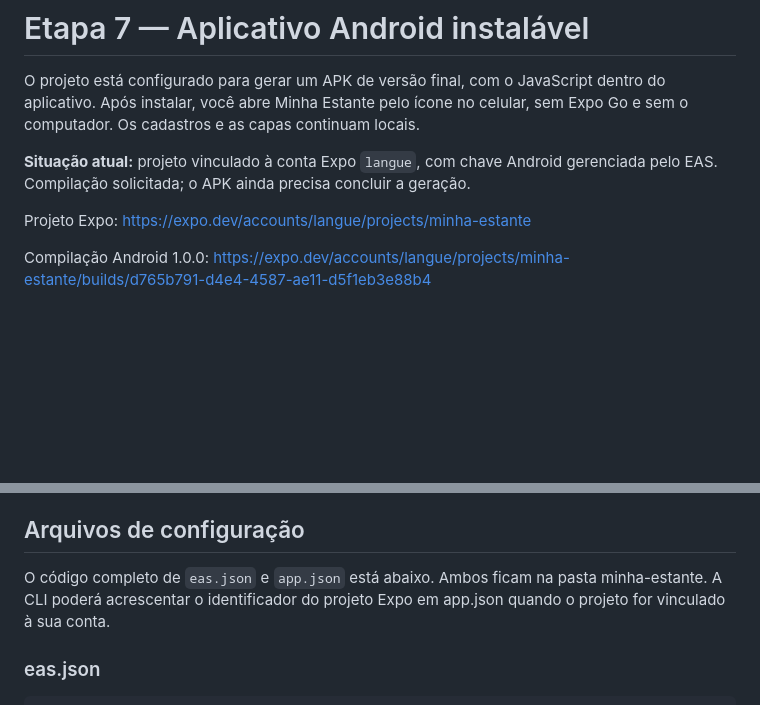
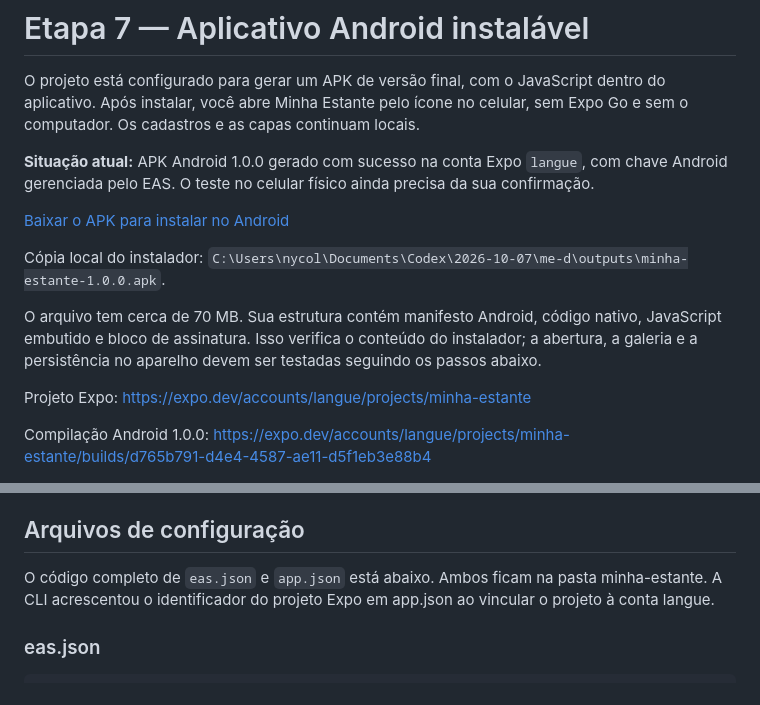
Before and after one commit to nyc1682/minha-estante, a Markdown page: ETAPA-7.md, 2 parts joined by grey strips. Rendered like a GitHub page; blank space fills up the shorter version.

```diff
--- a/ETAPA-7.md
+++ b/ETAPA-7.md
@@ -2,7 +2,13 @@
 
 O projeto está configurado para gerar um APK de versão final, com o JavaScript dentro do aplicativo. Após instalar, você abre Minha Estante pelo ícone no celular, sem Expo Go e sem o computador. Os cadastros e as capas continuam locais.
 
-**Situação atual:** projeto vinculado à conta Expo `langue`, com chave Android gerenciada pelo EAS. Compilação solicitada; o APK ainda precisa concluir a geração.
+**Situação atual:** APK Android 1.0.0 gerado com sucesso na conta Expo `langue`, com chave Android gerenciada pelo EAS. O teste no celular físico ainda precisa da sua confirmação.
+
+[Baixar o APK para instalar no Android](https://expo.dev/artifacts/eas/d8Tv1Op8i-2cNdNeT7COLs8M2X0LYIoj56Lk2UL-TRU.apk)
+
+Cópia local do instalador: `C:\Users\nycol\Documents\Codex\2026-10-07\me-d\outputs\minha-estante-1.0.0.apk`.
+
+O arquivo tem cerca de 70 MB. Sua estrutura contém manifesto Android, código nativo, JavaScript embutido e bloco de assinatura. Isso verifica o conteúdo do instalador; a abertura, a galeria e a persistência no aparelho devem ser testadas seguindo os passos abaixo.
 
 Projeto Expo: https://expo.dev/accounts/langue/projects/minha-estante
 
@@ -64,7 +70,7 @@ Aguarde o status Finished. O tempo depende da fila e da compilação. O terminal
 
 ## Arquivos de configuração
 
-O código completo de `eas.json` e `app.json` está abaixo. Ambos ficam na pasta minha-estante. A CLI poderá acrescentar o identificador do projeto Expo em app.json quando o projeto for vinculado à sua conta.
+O código completo de `eas.json` e `app.json` está abaixo. Ambos ficam na pasta minha-estante. A CLI acrescentou o identificador do projeto Expo em app.json ao vincular o projeto à conta langue.
 
 ### eas.json
 
```
Also changed, not shown: README.md (+6 -3 lines).
